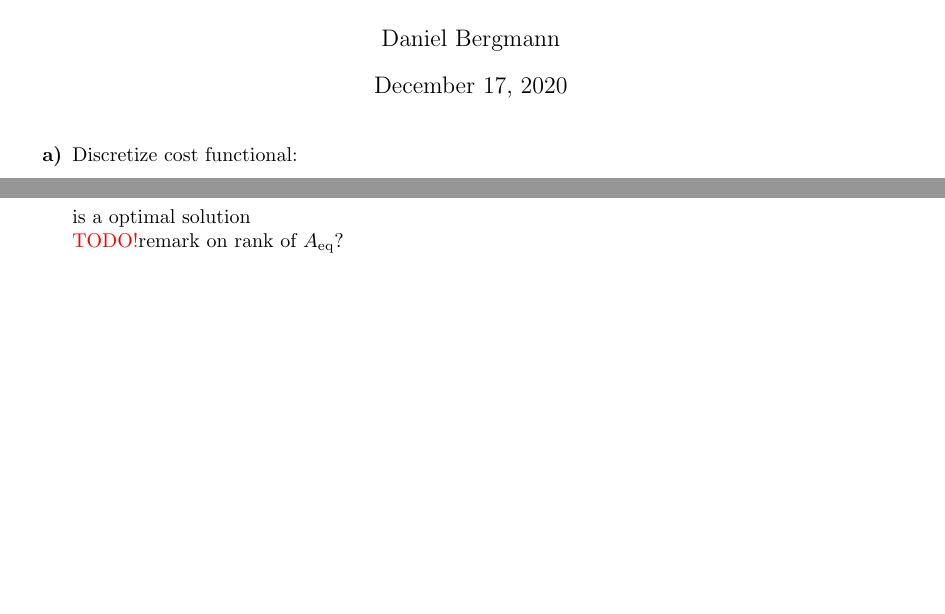
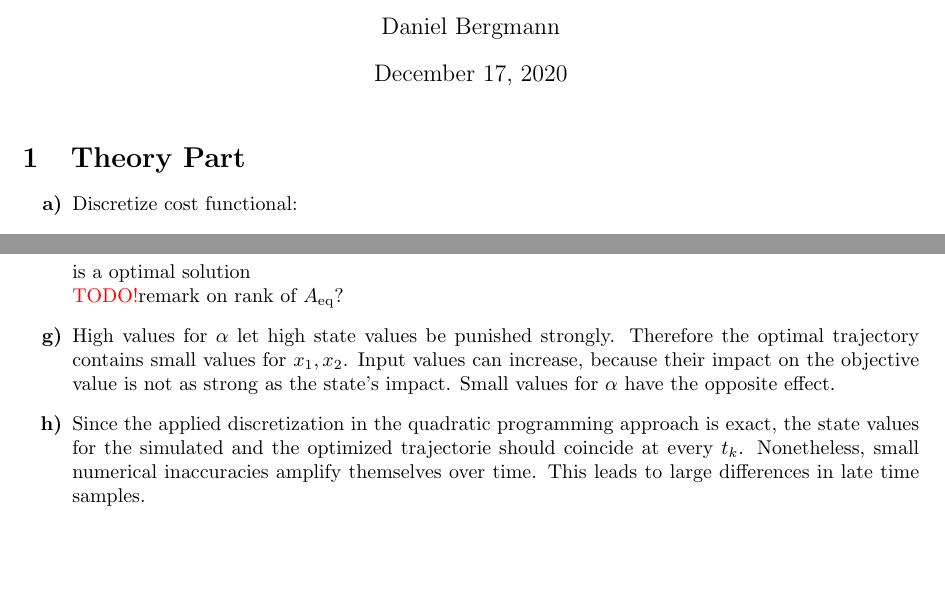
Before and after one commit to Dummyrunner/OC_homework, a LaTeX problem sheet (Homework1/hw1_main_DB.tex): two parts of pages 1 and 3 of 3, joined at a grey line, cut so that both start at the same text, the shorter picture padded with empty space. Compiled offline with pdfLaTeX.

Commit message:
Added theory answers for g) and h)

```diff
--- a/Homework1/hw1_main_DB.tex
+++ b/Homework1/hw1_main_DB.tex
@@ -4,6 +4,8 @@
 \usepackage{amsmath,amssymb}
 \usepackage{amsthm}
 \usepackage{xcolor}
+\usepackage{graphicx}
+%\usepackage{pdfpages}
 
 % Formatting text ranges
 \setlength{\textwidth}{450pt}
@@ -108,7 +110,7 @@
 
 \maketitle
 
-
+\section{Theory Part}
 \begin{enumerate}
 	\item[\bf a)] Discretize cost functional:\\
 	 	\begin{equation}
@@ -235,6 +237,17 @@ Plugging this into \eqref{eq:Admisscond} yields
 Hence, \[ \yopt = H\inv \Aeq\trp (\Aeq H\inv \Aeq\trp)\inv \beq \] is a optimal solution\\
 \todo remark on rank of $ \Aeq $?
 
+%\item[\bf f)] f) \includepdf[pages=-]{plots/exc_f1.pdf}
+
+
+\item[\bf g)] High values for $ \alpha $ let high state values be punished strongly. Therefore the optimal trajectory contains small values for $ \xone,\xtwo $.  Input values can increase, because their impact on the objective value is not as strong as the state's impact. Small values for $ \alpha $ have the opposite effect.
+
+\item[\bf h)] Since the applied discretization in the quadratic programming approach is exact, the state values for the simulated and the optimized trajectorie should coincide at every $ t_k $. Nonetheless, small numerical inaccuracies amplify themselves over time. This leads to large differences in late time samples.
+
+%\section{Plots}
+
+
+
 \end{enumerate}
 
 \end{document}
```
Also changed, not shown: Homework1/hw1_main_DB.pdf.
